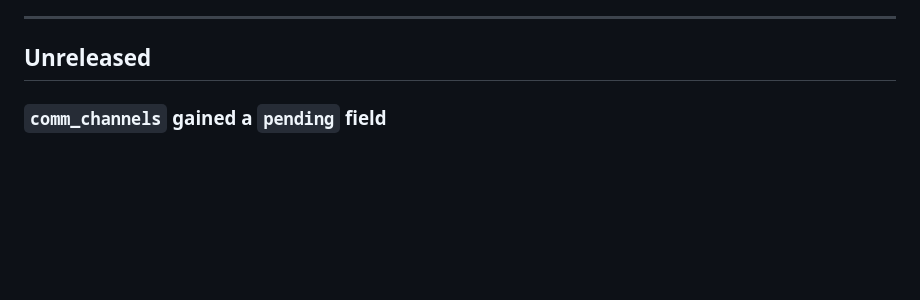
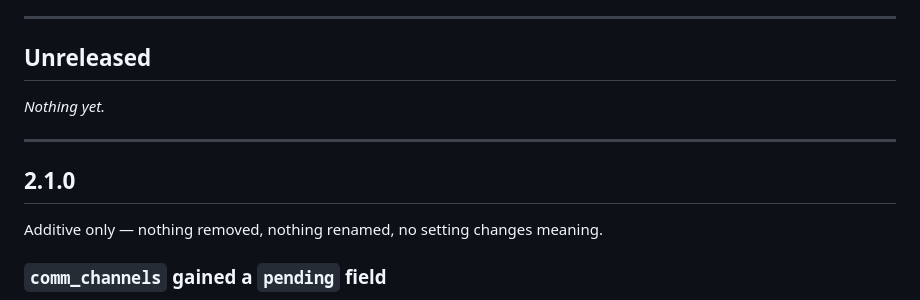
Before and after one commit to Quest-ICT/ken, a Markdown page: docs/UPGRADING.md, the part around the change. Rendered like a GitHub page; blank space fills up the shorter version.

```diff
--- a/docs/UPGRADING.md
+++ b/docs/UPGRADING.md
@@ -33,6 +33,14 @@ is what changed, this is what will bite.
 ---
 
 ## Unreleased
+
+*Nothing yet.*
+
+---
+
+## 2.1.0
+
+Additive only — nothing removed, nothing renamed, no setting changes meaning.
 
 ### `comm_channels` gained a `pending` field
 
```
Also changed, not shown: CHANGELOG.md (+4 -1 lines).
